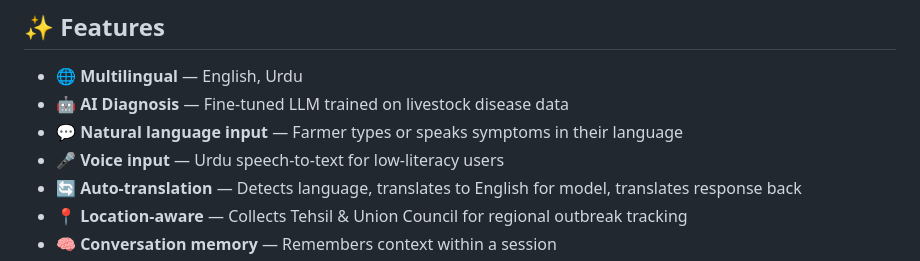
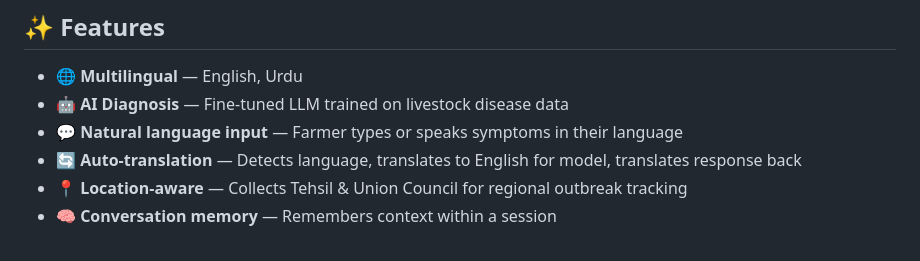
Before and after one commit to areesha900/Mera_maweshi, a Markdown page: README.md, the part around the change. Drawn GitHub-style.

Commit message:
Remove voice input feature from README
Removed voice input feature for low-literacy users.

```diff
--- a/README.md
+++ b/README.md
@@ -20,7 +20,6 @@ Mera Maweshi lets a farmer describe their animal's symptoms in **Urdu language**
 - 🌐 **Multilingual** — English, Urdu
 - 🤖 **AI Diagnosis** — Fine-tuned LLM trained on livestock disease data
 - 💬 **Natural language input** — Farmer types or speaks symptoms in their language
-- 🎤 **Voice input** — Urdu speech-to-text for low-literacy users
 - 🔄 **Auto-translation** — Detects language, translates to English for model, translates response back
 - 📍 **Location-aware** — Collects Tehsil & Union Council for regional outbreak tracking
 - 🧠 **Conversation memory** — Remembers context within a session
```
